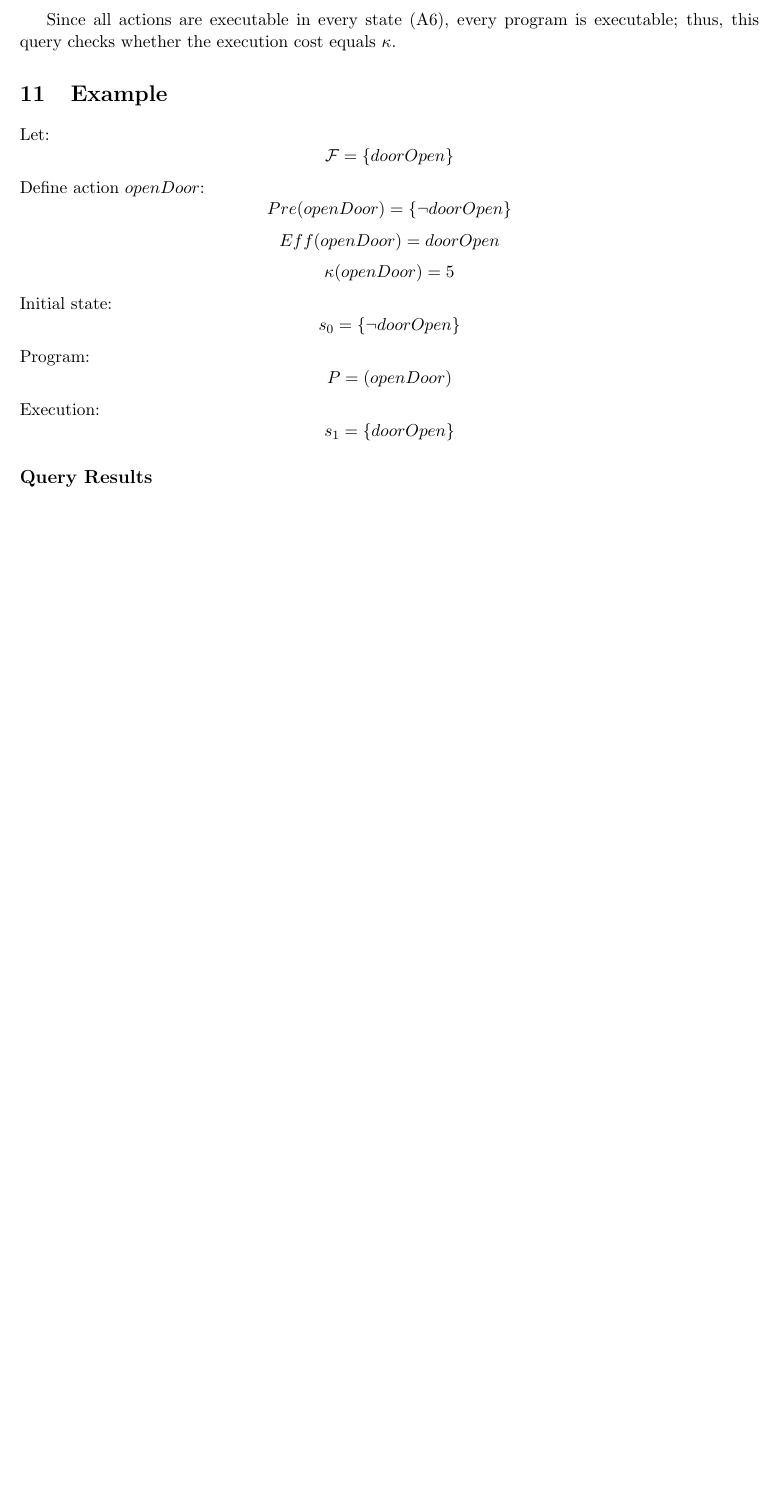
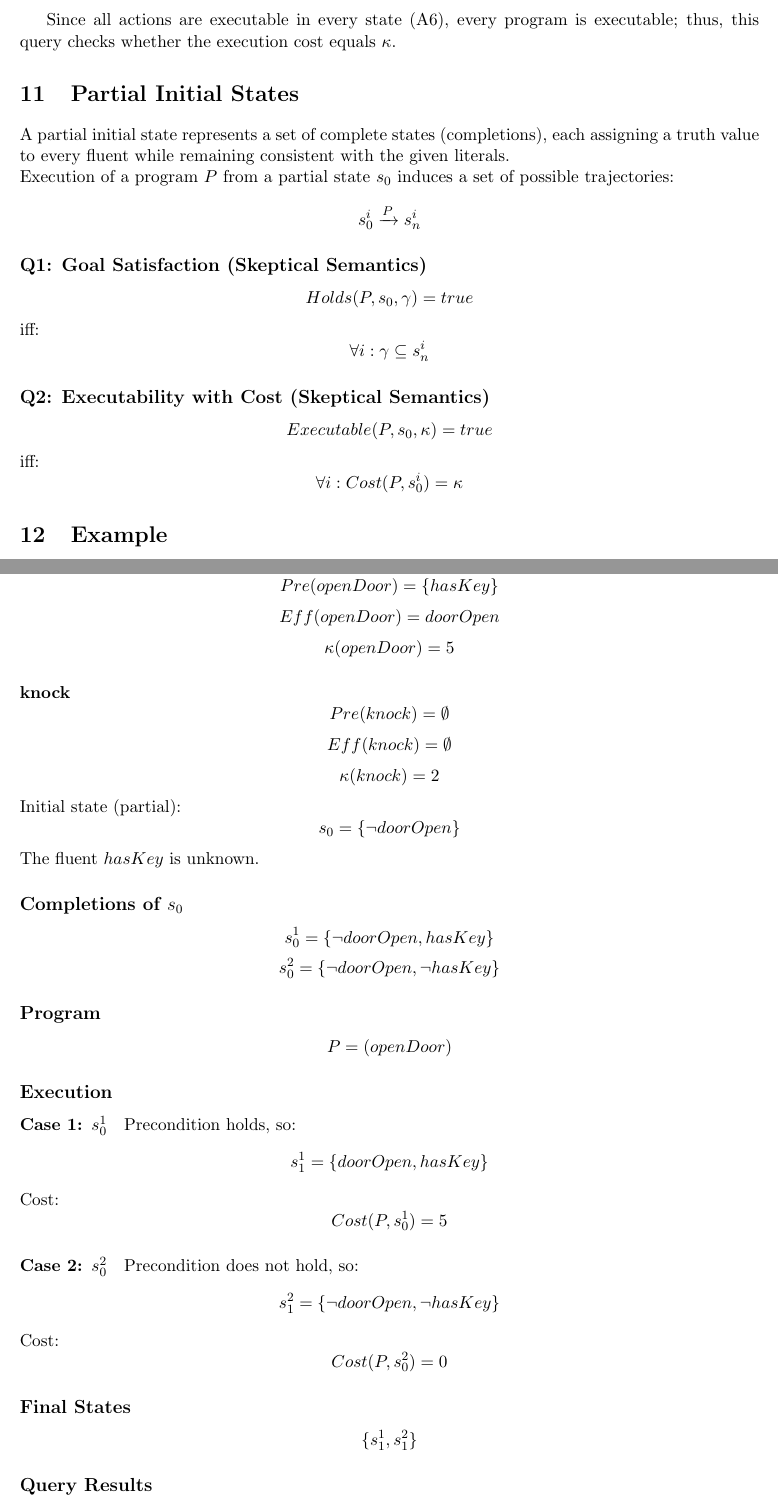
Before and after one commit to SebastianTrojan/krr-action-cost, a LaTeX document (theory.tex): part of page 3 of 3 before the commit and two parts of pages 3 and 4 of 5 after it, the two joined at a grey line, cut so that both start at the same text, the shorter picture padded with empty space. Compiled offline with pdfLaTeX.

Commit message:
Add Partial Initial States

```diff
--- a/theory.tex
+++ b/theory.tex
@@ -141,15 +141,45 @@ Cost(P, s_0) = \kappa
 
 Since all actions are executable in every state (A6), every program is executable; thus, this query checks whether the execution cost equals $\kappa$.
 
+\section{Partial Initial States}
+
+A partial initial state represents a set of complete states (completions), each assigning a truth value to every fluent while remaining consistent with the given literals.
+\\Execution of a program $P$ from a partial state $s_0$ induces a set of possible trajectories:
+\[
+s_0^i \xrightarrow{P} s_n^i
+\]
+
+\subsection*{Q1: Goal Satisfaction (Skeptical Semantics)}
+
+\[
+Holds(P, s_0, \gamma) = true
+\]
+iff:
+\[
+\forall i: \gamma \subseteq s_n^i
+\]
+
+\subsection*{Q2: Executability with Cost (Skeptical Semantics)}
+
+\[
+Executable(P, s_0, \kappa) = true
+\]
+iff:
+\[
+\forall i: Cost(P, s_0^i) = \kappa
+\]
+
 \section{Example}
 
 Let:
 \[
-\mathcal{F} = \{doorOpen\}
+\mathcal{F} = \{doorOpen, hasKey\}
 \]
-Define action $openDoor$:
+Define actions:
+
+\paragraph{openDoor}
 \[
-Pre(openDoor) = \{\neg doorOpen\}
+Pre(openDoor) = \{hasKey\}
 \]
 \[
 Eff(openDoor) = doorOpen
@@ -157,25 +187,76 @@ Eff(openDoor) = doorOpen
 \[
 \kappa(openDoor) = 5
 \]
-Initial state:
+
+\paragraph{knock}
+\[
+Pre(knock) = \emptyset
+\]
+\[
+Eff(knock) = \emptyset
+\]
+\[
+\kappa(knock) = 2
+\]
+Initial state (partial):
 \[
 s_0 = \{\neg doorOpen\}
 \]
-Program:
+The fluent $hasKey$ is unknown.
+
+\subsection*{Completions of $s_0$}
+
+\[
+s_0^1 = \{\neg doorOpen, hasKey\}
+\]
+\[
+s_0^2 = \{\neg doorOpen, \neg hasKey\}
+\]
+
+\subsection*{Program}
+
 \[
 P = (openDoor)
 \]
-Execution:
+
+\subsection*{Execution}
+
+\paragraph{Case 1: $s_0^1$}
+
+Precondition holds, so:
 \[
-s_1 = \{doorOpen\}
+s_1^1 = \{doorOpen, hasKey\}
+\]
+Cost:
+\[
+Cost(P, s_0^1) = 5
+\]
+
+\paragraph{Case 2: $s_0^2$}
+
+Precondition does not hold, so:
+\[
+s_1^2 = \{\neg doorOpen, \neg hasKey\}
+\]
+Cost:
+\[
+Cost(P, s_0^2) = 0
+\]
+
+\subsection*{Final States}
+
+\[
+\{s_1^1, s_1^2\}
 \]
 
 \subsection*{Query Results}
 
+\paragraph{Q1: Goal Satisfaction}
+
 \[
-Holds(P, s_0, \{doorOpen\}) = true
-\]
-\[
-Executable(P, s_0, 5) = true
+Holds(P, s_0, \{doorOpen\}) = false
 \]
 
+because $doorOpen$ does not hold in all final states.
+
+\paragraph{Q2: Executability with Cost}
```
Also changed, not shown: theory.pdf, theory.tex (11 more changed lines).
